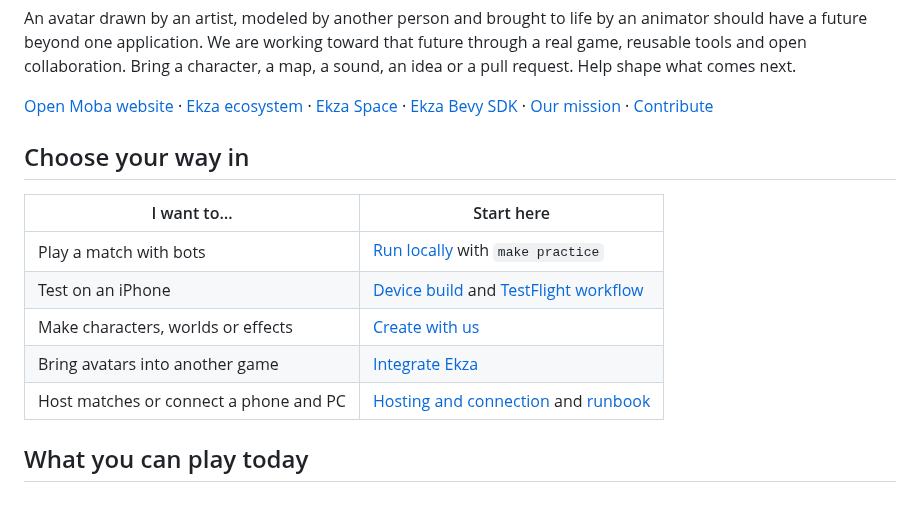
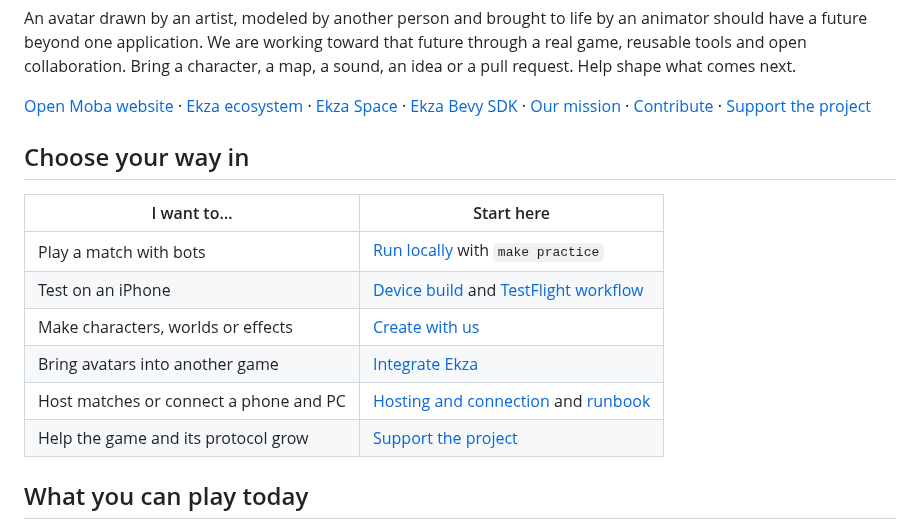
Before and after one commit to o-moba/omoba-bevy, a Markdown page: README.md, the part around one of its changes. Drawn GitHub-style; blank space fills up the shorter version.

```diff
--- a/README.md
+++ b/README.md
@@ -16,7 +16,8 @@ a character, a map, a sound, an idea or a pull request. Help shape what comes ne
 [Ekza ecosystem](https://ekza.io/) ·
 [Ekza Space](https://space.ekza.io/) ·
 [Ekza Bevy SDK](https://github.com/ekza-space/ekza-bevy-sdk) ·
-[Our mission](MISSION.md) · [Contribute](CONTRIBUTING.md)
+[Our mission](MISSION.md) · [Contribute](CONTRIBUTING.md) ·
+[Support the project](#support-the-project)
 
 ## Choose your way in
 
@@ -27,6 +28,7 @@ a character, a map, a sound, an idea or a pull request. Help shape what comes ne
 | Make characters, worlds or effects | [Create with us](#create-with-us) |
 | Bring avatars into another game | [Integrate Ekza](#bring-ekza-into-your-game) |
 | Host matches or connect a phone and PC | [Hosting and connection](#host-a-practice-match) and [runbook](RUNBOOK.md) |
+| Help the game and its protocol grow | [Support the project](#support-the-project) |
 
 ## What you can play today
 
```
Also changed, not shown: other parts of README.md (+23 -0 lines), docs/support/btc.png (added), docs/support/evm.png (added), docs/support/sol.png (added), 2 other files.
